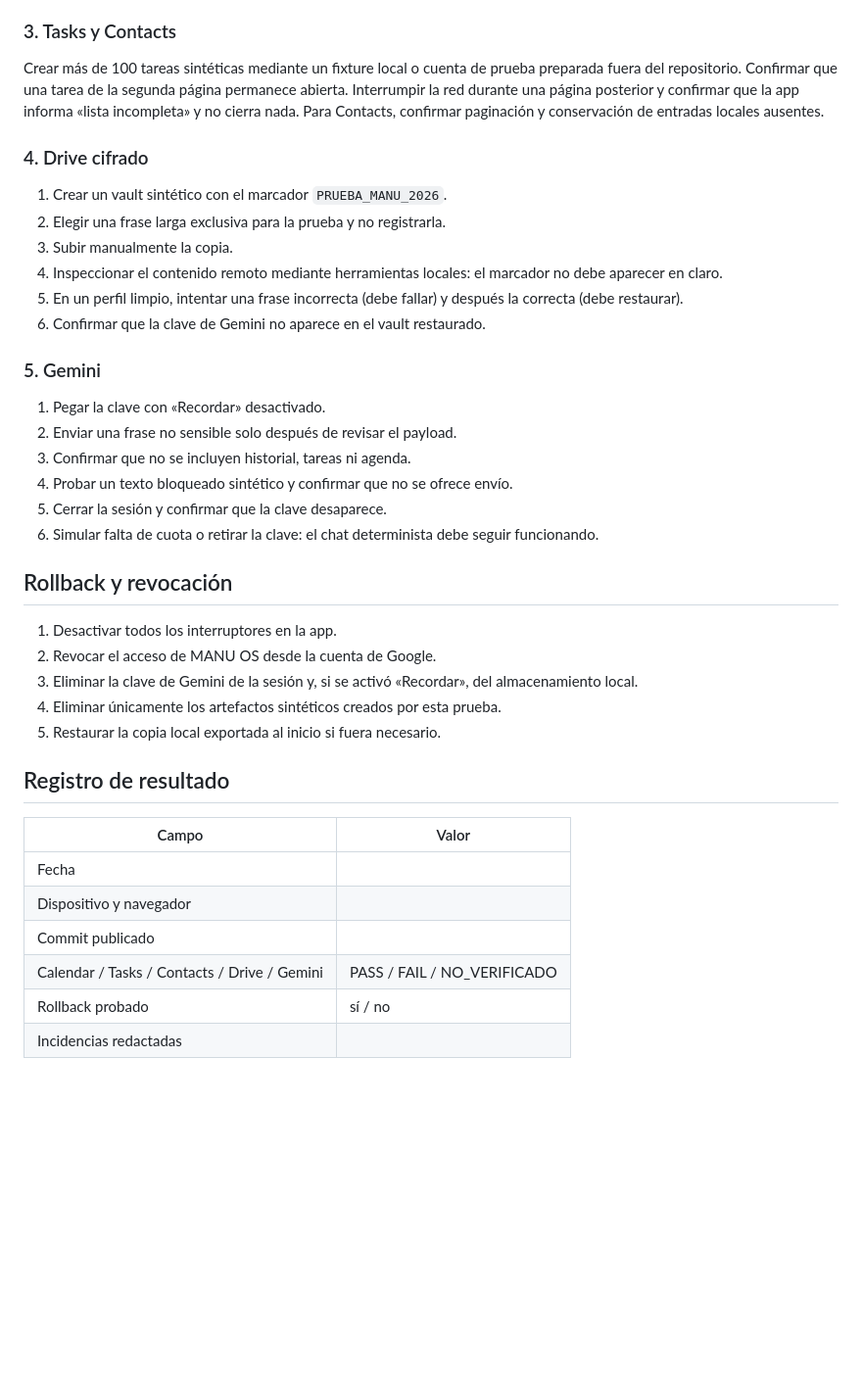
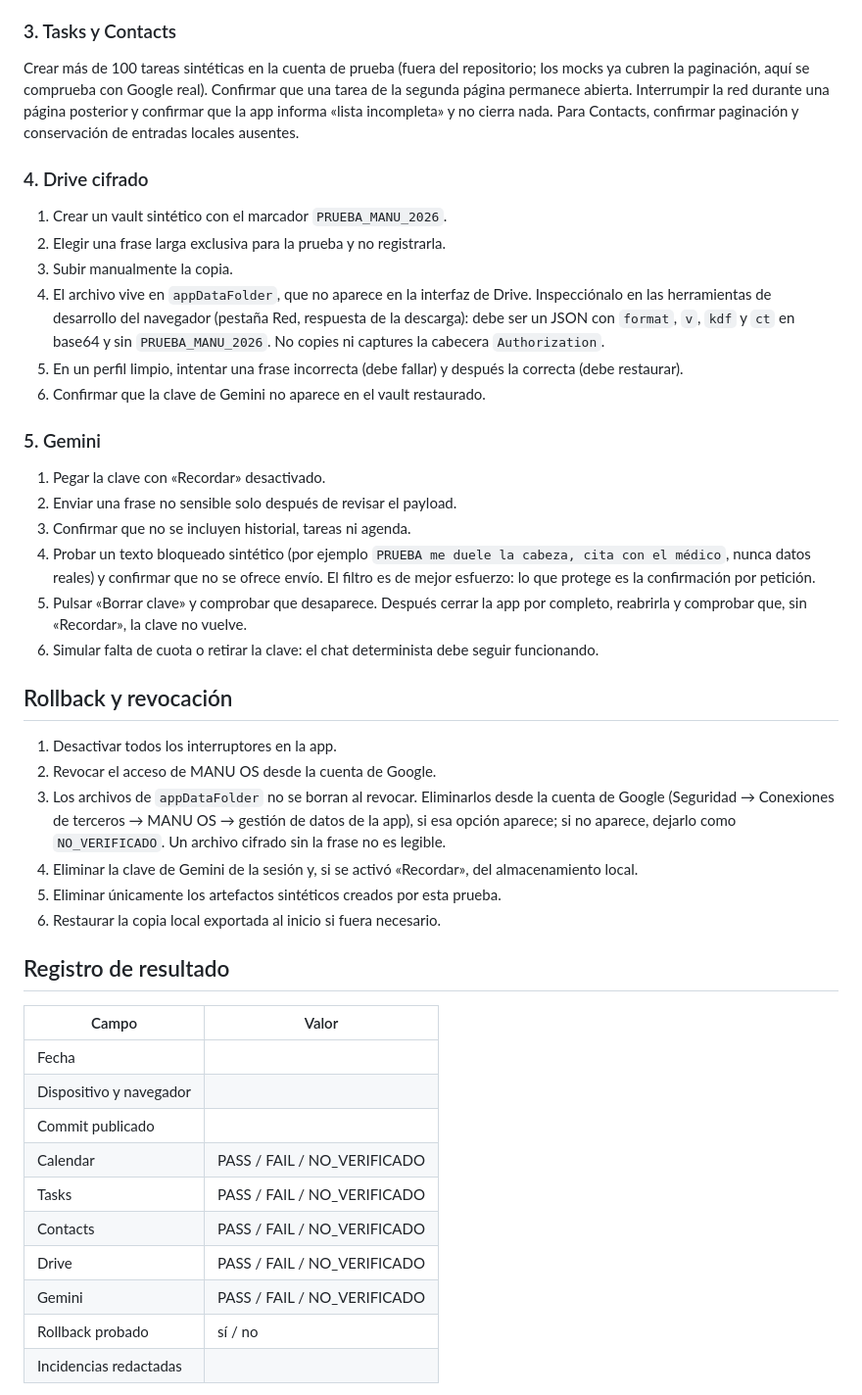
Before and after one commit to elpiernitas/manu-os, a Markdown page: docs/operations/WEB_05_REAL_DEVICE_VERIFICATION.md, the part around one of its changes. Shown at 98% size. GitHub-like rendering; blank space fills up the shorter version.

```diff
--- a/docs/operations/WEB_05_REAL_DEVICE_VERIFICATION.md
+++ b/docs/operations/WEB_05_REAL_DEVICE_VERIFICATION.md
@@ -46,14 +58,14 @@ Para cada función de Google, partir de una sesión revocada o limpia, activar s
 
 ### 3. Tasks y Contacts
 
-Crear más de 100 tareas sintéticas mediante un fixture local o cuenta de prueba preparada fuera del repositorio. Confirmar que una tarea de la segunda página permanece abierta. Interrumpir la red durante una página posterior y confirmar que la app informa «lista incompleta» y no cierra nada. Para Contacts, confirmar paginación y conservación de entradas locales ausentes.
+Crear más de 100 tareas sintéticas en la cuenta de prueba (fuera del repositorio; los mocks ya cubren la paginación, aquí se comprueba con Google real). Confirmar que una tarea de la segunda página permanece abierta. Interrumpir la red durante una página posterior y confirmar que la app informa «lista incompleta» y no cierra nada. Para Contacts, confirmar paginación y conservación de entradas locales ausentes.
 
 ### 4. Drive cifrado
 
 1. Crear un vault sintético con el marcador `PRUEBA_MANU_2026`.
 2. Elegir una frase larga exclusiva para la prueba y no registrarla.
 3. Subir manualmente la copia.
-4. Inspeccionar el contenido remoto mediante herramientas locales: el marcador no debe aparecer en claro.
+4. El archivo vive en `appDataFolder`, que no aparece en la interfaz de Drive. Inspecciónalo en las herramientas de desarrollo del navegador (pestaña Red, respuesta de la descarga): debe ser un JSON con `format`, `v`, `kdf` y `ct` en base64 y sin `PRUEBA_MANU_2026`. No copies ni captures la cabecera `Authorization`.
 5. En un perfil limpio, intentar una frase incorrecta (debe fallar) y después la correcta (debe restaurar).
 6. Confirmar que la clave de Gemini no aparece en el vault restaurado.
 
@@ -62,17 +74,18 @@ Crear más de 100 tareas sintéticas mediante un fixture local o cuenta de prueb
 1. Pegar la clave con «Recordar» desactivado.
 2. Enviar una frase no sensible solo después de revisar el payload.
 3. Confirmar que no se incluyen historial, tareas ni agenda.
-4. Probar un texto bloqueado sintético y confirmar que no se ofrece envío.
-5. Cerrar la sesión y confirmar que la clave desaparece.
+4. Probar un texto bloqueado sintético (por ejemplo `PRUEBA me duele la cabeza, cita con el médico`, nunca datos reales) y confirmar que no se ofrece envío. El filtro es de mejor esfuerzo: lo que protege es la confirmación por petición.
+5. Pulsar «Borrar clave» y comprobar que desaparece. Después cerrar la app por completo, reabrirla y comprobar que, sin «Recordar», la clave no vuelve.
 6. Simular falta de cuota o retirar la clave: el chat determinista debe seguir funcionando.
 
 ## Rollback y revocación
 
 1. Desactivar todos los interruptores en la app.
 2. Revocar el acceso de MANU OS desde la cuenta de Google.
-3. Eliminar la clave de Gemini de la sesión y, si se activó «Recordar», del almacenamiento local.
-4. Eliminar únicamente los artefactos sintéticos creados por esta prueba.
-5. Restaurar la copia local exportada al inicio si fuera necesario.
+3. Los archivos de `appDataFolder` no se borran al revocar. Eliminarlos desde la cuenta de Google (Seguridad → Conexiones de terceros → MANU OS → gestión de datos de la app), si esa opción aparece; si no aparece, dejarlo como `NO_VERIFICADO`. Un archivo cifrado sin la frase no es legible.
+4. Eliminar la clave de Gemini de la sesión y, si se activó «Recordar», del almacenamiento local.
+5. Eliminar únicamente los artefactos sintéticos creados por esta prueba.
+6. Restaurar la copia local exportada al inicio si fuera necesario.
 
 ## Registro de resultado
 
@@ -81,7 +94,11 @@ Crear más de 100 tareas sintéticas mediante un fixture local o cuenta de prueb
 | Fecha | |
 | Dispositivo y navegador | |
 | Commit publicado | |
-| Calendar / Tasks / Contacts / Drive / Gemini | PASS / FAIL / NO_VERIFICADO |
+| Calendar | PASS / FAIL / NO_VERIFICADO |
+| Tasks | PASS / FAIL / NO_VERIFICADO |
+| Contacts | PASS / FAIL / NO_VERIFICADO |
+| Drive | PASS / FAIL / NO_VERIFICADO |
+| Gemini | PASS / FAIL / NO_VERIFICADO |
 | Rollback probado | sí / no |
 | Incidencias redactadas | |
 
```
Also changed, not shown: other parts of docs/operations/WEB_05_REAL_DEVICE_VERIFICATION.md (+16 -4 lines), ai/HANDOFF.md (+14 -0 lines).
